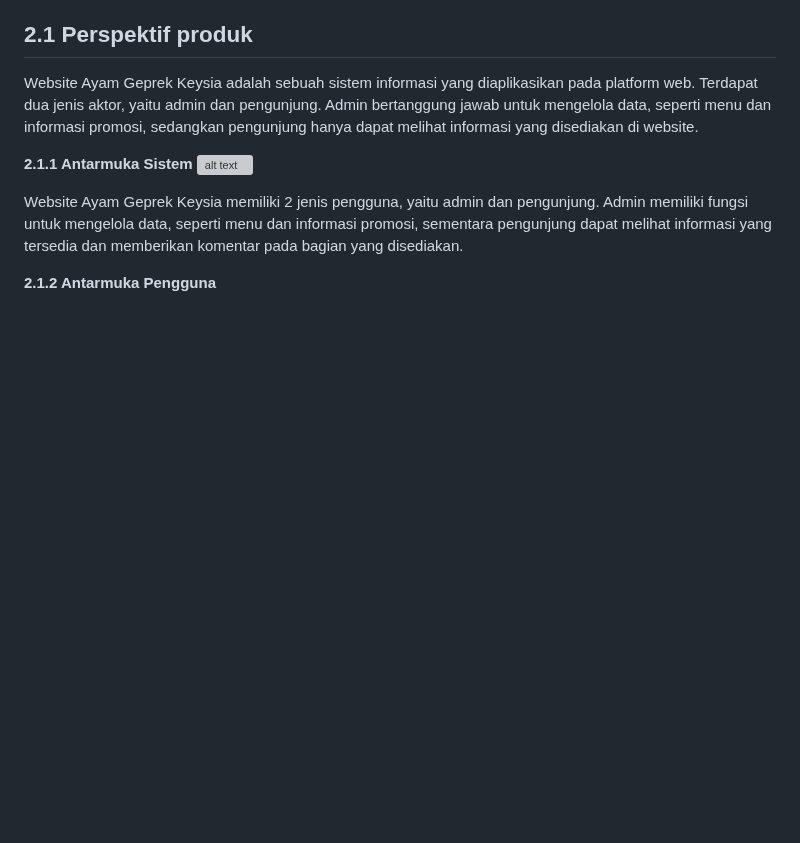
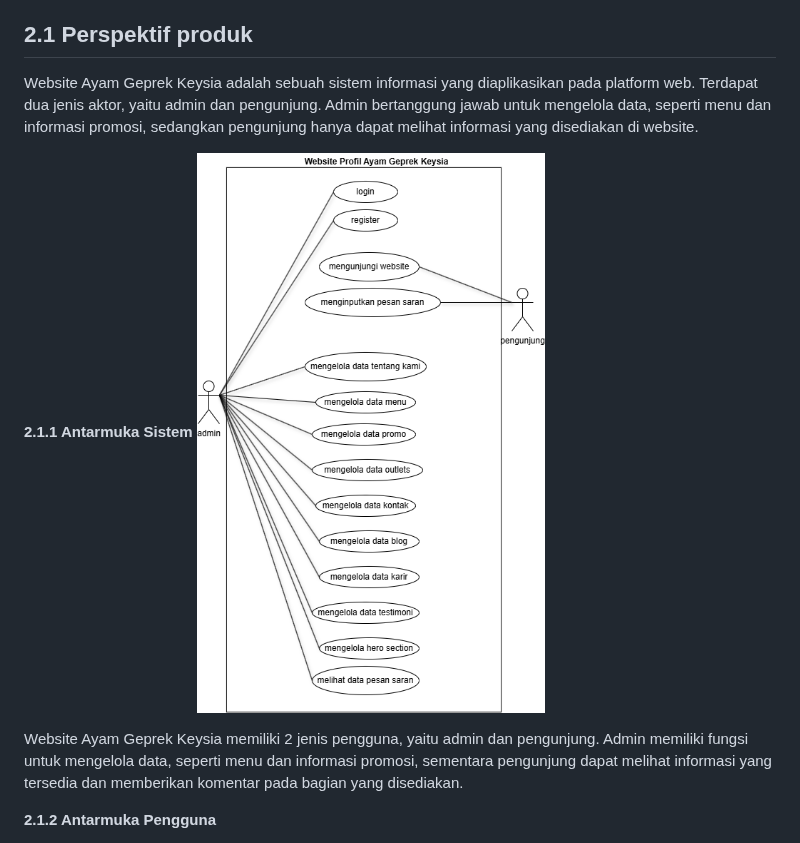
Before and after one commit to azzamfarrasruslani/Project-UMKM, a Markdown page: README.md, the part around one of its changes. Rendered like a GitHub page; blank space fills up the shorter version; grey boxes are pictures that could not be loaded.

```diff
--- a/README.md
+++ b/README.md
@@ -64,7 +64,7 @@ Berikut ini fungsi admin yaitu:
 Website Ayam Geprek Keysia adalah sebuah sistem informasi yang diaplikasikan pada platform web. Terdapat dua jenis aktor, yaitu admin dan pengunjung. Admin bertanggung jawab untuk mengelola data, seperti menu dan informasi promosi, sedangkan pengunjung hanya dapat melihat informasi yang disediakan di website.
 
 **2.1.1 Antarmuka Sistem**
-![alt text](Images/revisi1.jpg?raw=true)
+![alt text](Images/antarmuka.png?raw=true)
 
 Website Ayam Geprek Keysia memiliki 2 jenis pengguna, yaitu admin dan pengunjung. Admin memiliki fungsi untuk mengelola data, seperti menu dan informasi promosi, sementara pengunjung dapat melihat informasi yang tersedia dan memberikan komentar pada bagian yang disediakan.
 
```
Also changed, not shown: other parts of README.md (+3 -3 lines).
